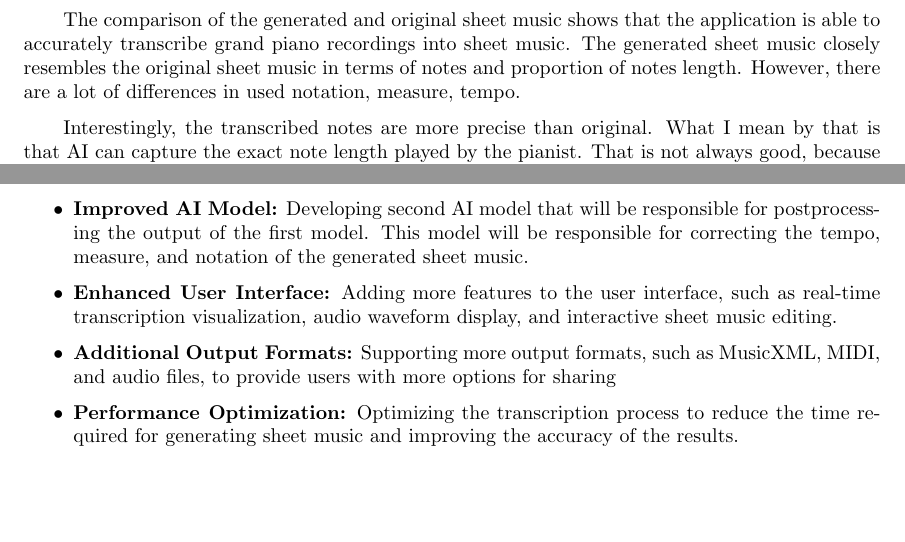
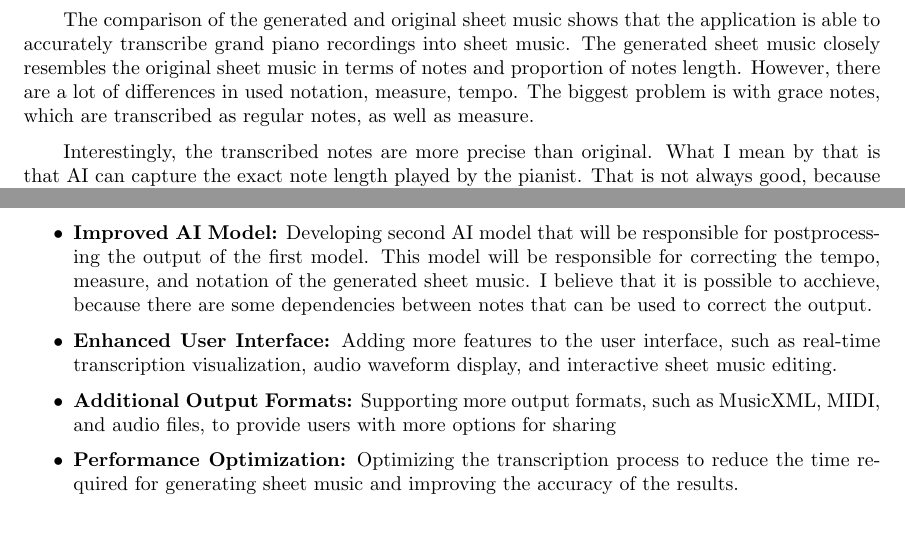
Before and after one commit to mj300405/MP3_to_notes, a LaTeX document (documentation/raport/index.tex): two parts of page 22 of 23, joined at a grey line, cut so that both start at the same text, the shorter picture padded with empty space. Compiled offline with pdfLaTeX.

Commit message:
small docs update

```diff
--- a/documentation/raport/index.tex
+++ b/documentation/raport/index.tex
@@ -306,7 +306,7 @@ For the implementation of the application I encourage you to visit the GitHub re
 \clearpage
 \section{Results}
 
-The comparison of the generated and original sheet music shows that the application is able to accurately transcribe grand piano recordings into sheet music. The generated sheet music closely resembles the original sheet music in terms of notes and proportion of notes length. However, there are a lot of differences in used notation, measure, tempo.
+The comparison of the generated and original sheet music shows that the application is able to accurately transcribe grand piano recordings into sheet music. The generated sheet music closely resembles the original sheet music in terms of notes and proportion of notes length. However, there are a lot of differences in used notation, measure, tempo. The biggest problem is with grace notes, which are transcribed as regular notes, as well as measure.
 
 Interestingly, the transcribed notes are more precise than original. What I mean by that is that AI can capture the exact note length played by the pianist. That is not always good, because the pianist can play the note a little bit longer or shorter than it is written in the sheet music. That results in darkened transcription because the model transcribes perfectly the note length.
 
@@ -318,7 +318,7 @@ The application successfully transcribes grand piano recordings into sheet music
 \FloatBarrier
 \section{Possible Improvements}
 \begin{itemize}
-    \item \textbf{Improved AI Model:} Developing second AI model that will be responsible for postprocessing the output of the first model. This model will be responsible for correcting the tempo, measure, and notation of the generated sheet music.
+    \item \textbf{Improved AI Model:} Developing second AI model that will be responsible for postprocessing the output of the first model. This model will be responsible for correcting the tempo, measure, and notation of the generated sheet music. I believe that it is possible to acchieve, because there are some dependencies between notes that can be used to correct the output.
     \item \textbf{Enhanced User Interface:} Adding more features to the user interface, such as real-time transcription visualization, audio waveform display, and interactive sheet music editing.
     \item \textbf{Additional Output Formats:} Supporting more output formats, such as MusicXML, MIDI, and audio files, to provide users with more options for sharing
     \item \textbf{Performance Optimization:} Optimizing the transcription process to reduce the time required for generating sheet music and improving the accuracy of the results.
```
Also changed, not shown: documentation/raport/index.pdf, 3 other files.
